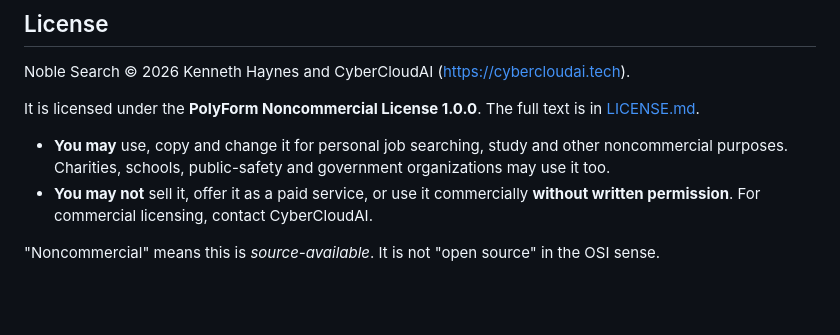
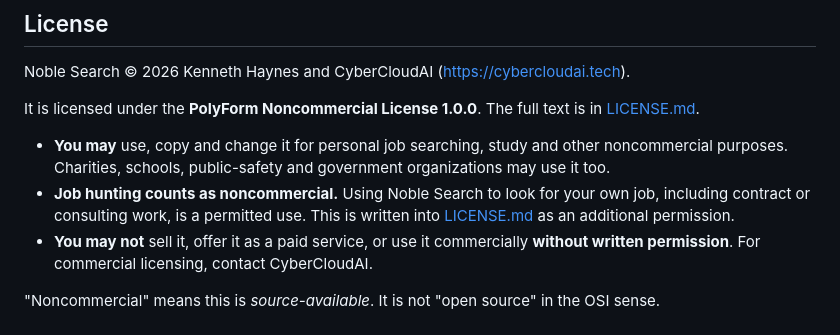
Before and after one commit to kghaynes/noble-search, a Markdown page: README.md, the part around the change. GitHub-like rendering; blank space fills up the shorter version.

```diff
--- a/README.md
+++ b/README.md
@@ -618,6 +618,7 @@ Noble Search © 2026 Kenneth Haynes and CyberCloudAI (<https://cybercloudai.tech
 It is licensed under the **PolyForm Noncommercial License 1.0.0**. The full text is in [LICENSE.md](LICENSE.md).
 
 - **You may** use, copy and change it for personal job searching, study and other noncommercial purposes. Charities, schools, public-safety and government organizations may use it too.
+- **Job hunting counts as noncommercial.** Using Noble Search to look for your own job, including contract or consulting work, is a permitted use. This is written into [LICENSE.md](LICENSE.md) as an additional permission.
 - **You may not** sell it, offer it as a paid service, or use it commercially **without written permission**. For commercial licensing, contact CyberCloudAI.
 
 "Noncommercial" means this is *source-available*. It is not "open source" in the OSI sense.
```
Also changed, not shown: LICENSE.md (+1 -0 lines).
